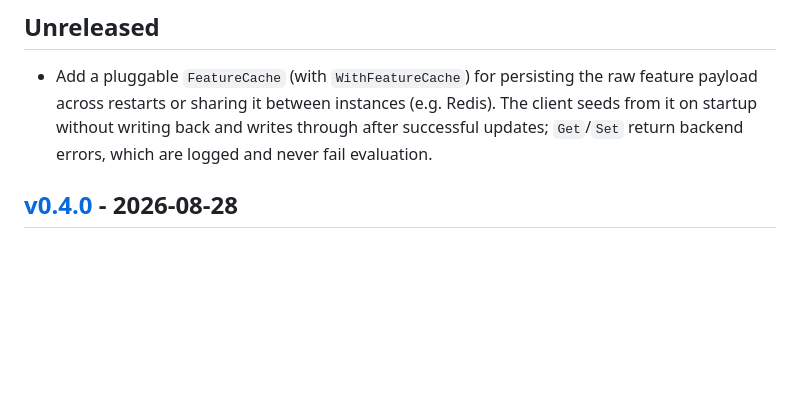
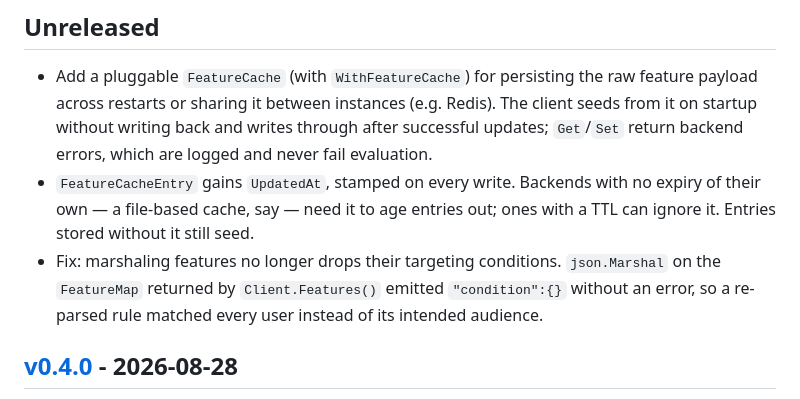
Before and after one commit to growthbook/growthbook-golang, a Markdown page: CHANGELOG.md, the part around the change. Rendered like a GitHub page; blank space fills up the shorter version.

Commit message:
chore: update changelog

```diff
--- a/CHANGELOG.md
+++ b/CHANGELOG.md
@@ -9,6 +9,13 @@ All notable changes to this project will be documented in this file.
   Redis). The client seeds from it on startup without writing back and writes
   through after successful updates; `Get`/`Set` return backend errors, which are
   logged and never fail evaluation.
+- `FeatureCacheEntry` gains `UpdatedAt`, stamped on every write. Backends with
+  no expiry of their own — a file-based cache, say — need it to age entries out;
+  ones with a TTL can ignore it. Entries stored without it still seed.
+- Fix: marshaling features no longer drops their targeting conditions.
+  `json.Marshal` on the `FeatureMap` returned by `Client.Features()` emitted
+  `"condition":{}` without an error, so a re-parsed rule matched every user
+  instead of its intended audience.
 
 ## [v0.4.0](https://pkg.go.dev/github.com/growthbook/growthbook-golang@v0.4.0) - 2026-08-28
 
```
